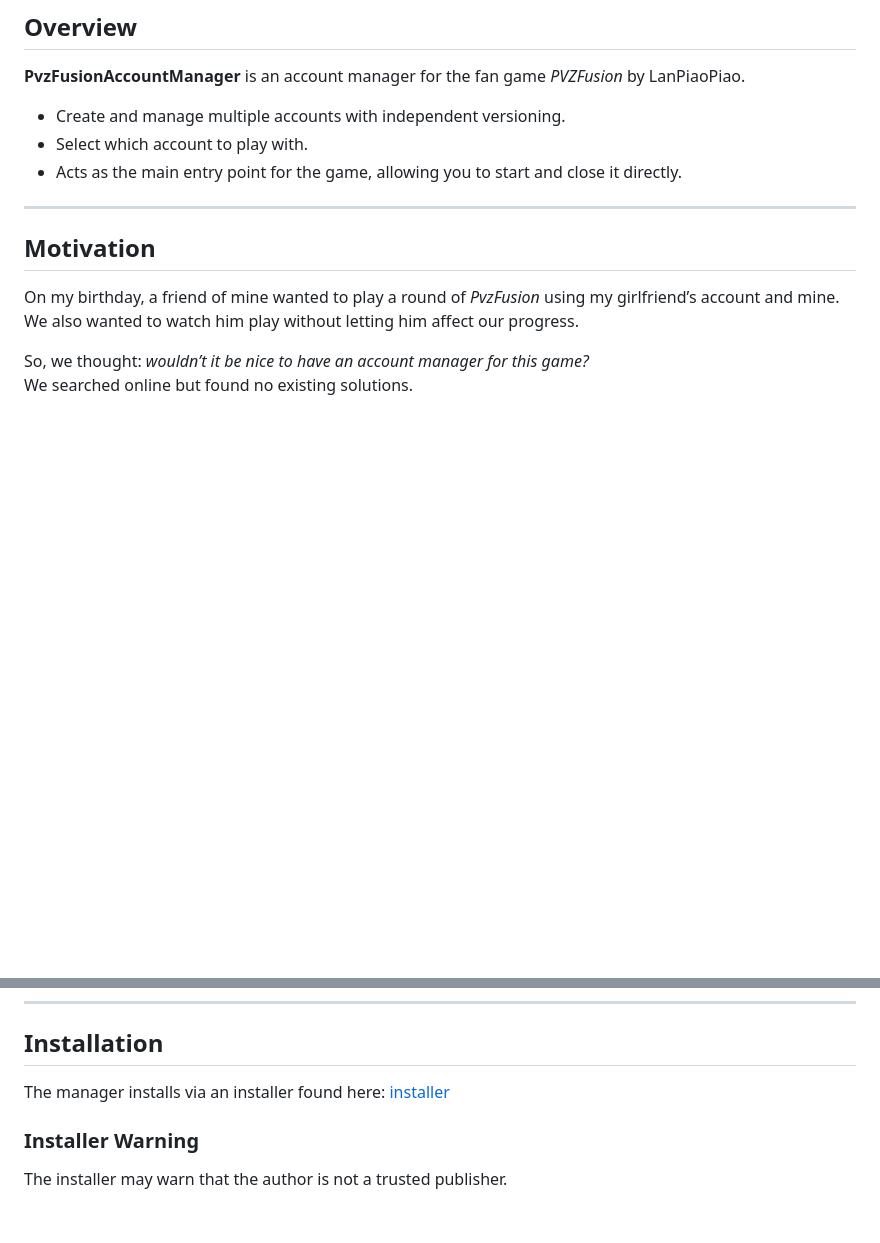
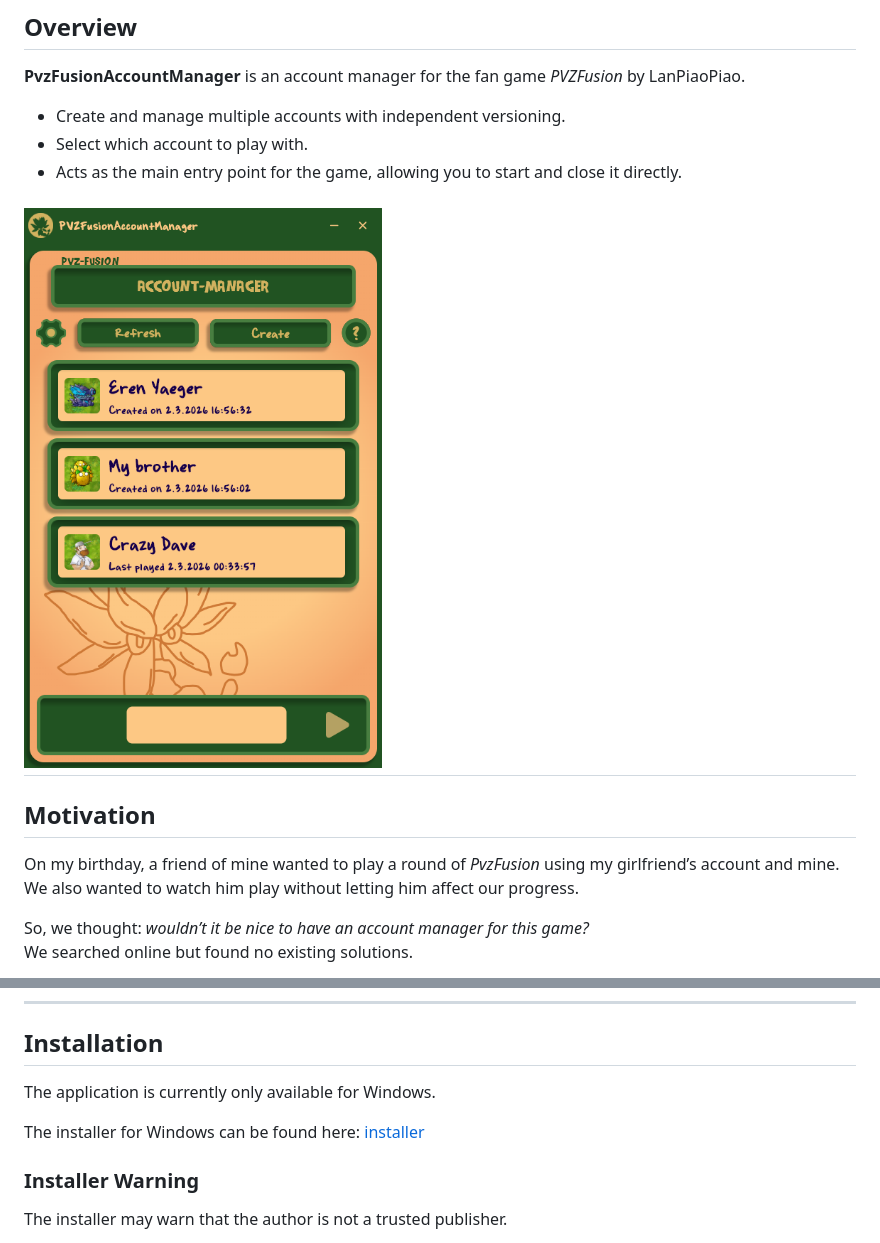
Before and after one commit to Lukbes1/PvzFusionAccountManager, a Markdown page: README.md, 2 parts joined by grey strips. GitHub-like rendering; pictures changed too: readme_sources/appOverview.png (added); blank space fills up the shorter version.

```diff
--- a/README.md
+++ b/README.md
@@ -10,6 +10,7 @@
 - Select which account to play with.
 - Acts as the main entry point for the game, allowing you to start and close it directly.
 
+![App Overview](readme_sources/appOverview.png)
 ---
 
 ## Motivation
@@ -34,7 +35,9 @@ We hope this tool will solve not only our problem but also every PvzFusion fan
 
 ## Installation
 
-The manager installs via an installer found here: [installer](https://github.com/Lukbes1/PvzFusionAccountManager/releases/tag/v1.0.0)
+The application is currently only available for Windows.
+
+The installer for Windows can be found here: [installer](https://github.com/Lukbes1/PvzFusionAccountManager/releases/tag/v1.0.0)
 
 ### Installer Warning
 
```
